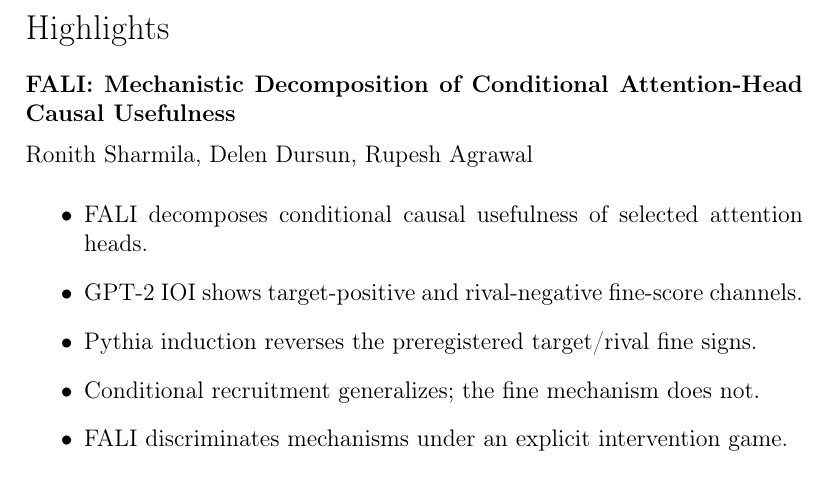
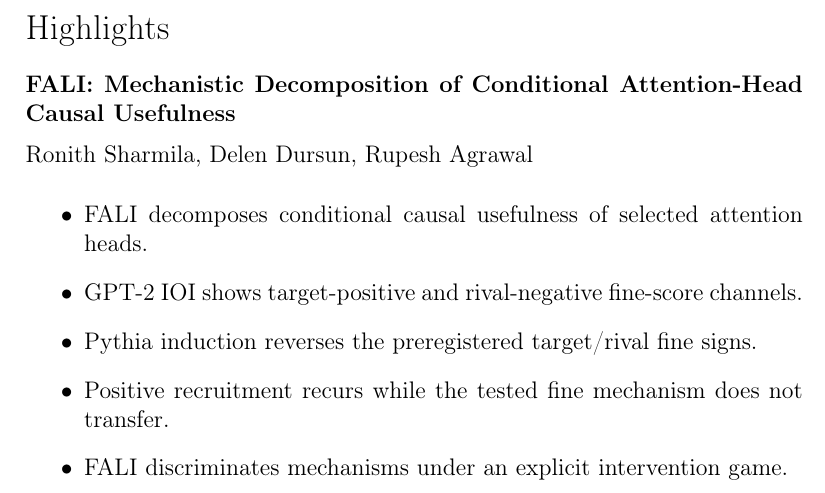
Before and after one commit to heyronith/fali, a LaTeX paper (manuscript/neural_networks/main.tex, which reads manuscript/neural_networks/highlights_items.tex): part of page 2 of 28, cut so that both start at the same text. Compiled offline with pdfLaTeX.

Commit message:
docs: tighten Neural Networks highlights

```diff
--- a/manuscript/neural_networks/highlights_items.tex
+++ b/manuscript/neural_networks/highlights_items.tex
@@ -1,5 +1,5 @@
 \item FALI decomposes conditional causal usefulness of selected attention heads.
 \item GPT-2 IOI shows target-positive and rival-negative fine-score channels.
 \item Pythia induction reverses the preregistered target/rival fine signs.
-\item Conditional recruitment generalizes; the fine mechanism does not.
+\item Positive recruitment recurs while the tested fine mechanism does not transfer.
 \item FALI discriminates mechanisms under an explicit intervention game.
```
